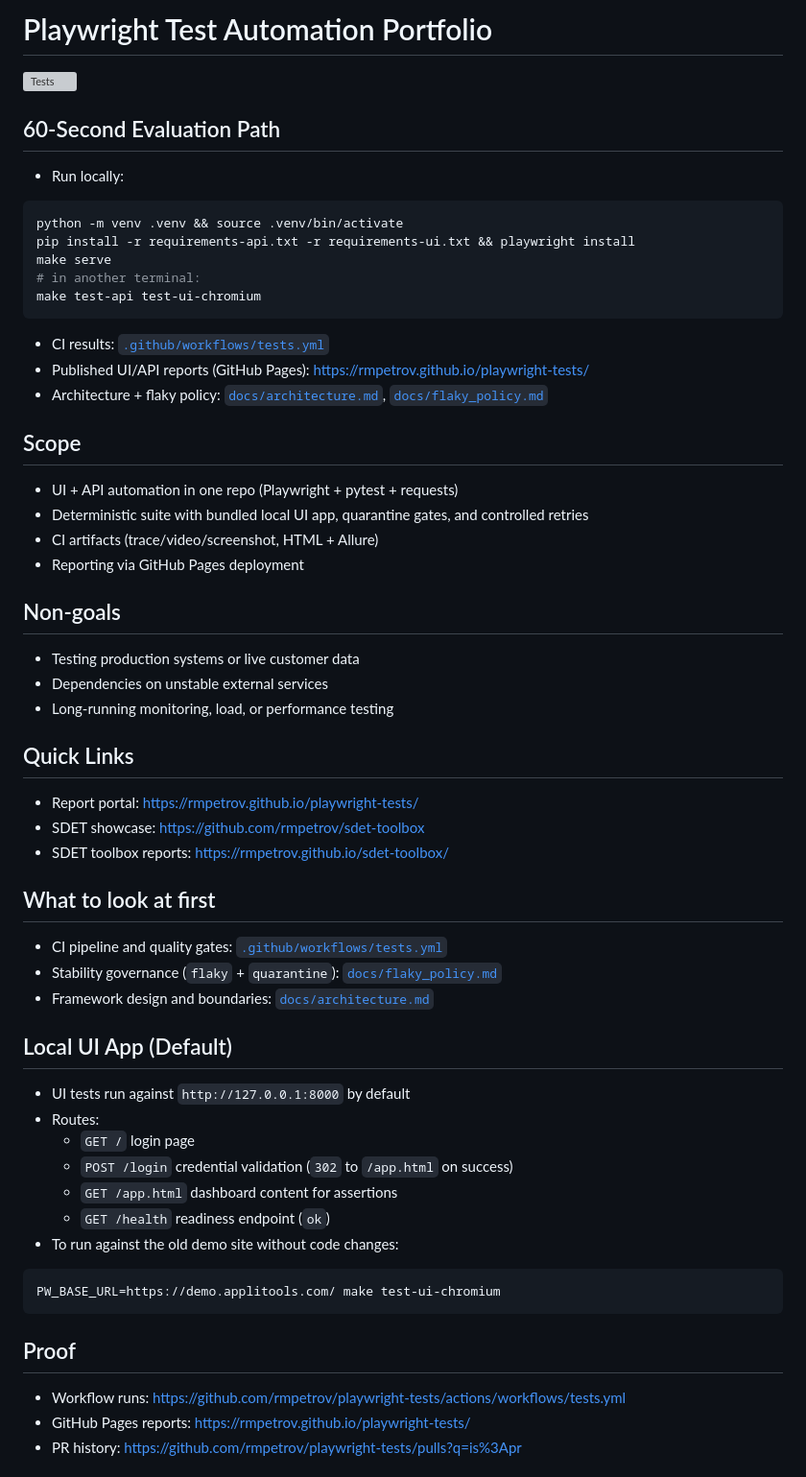
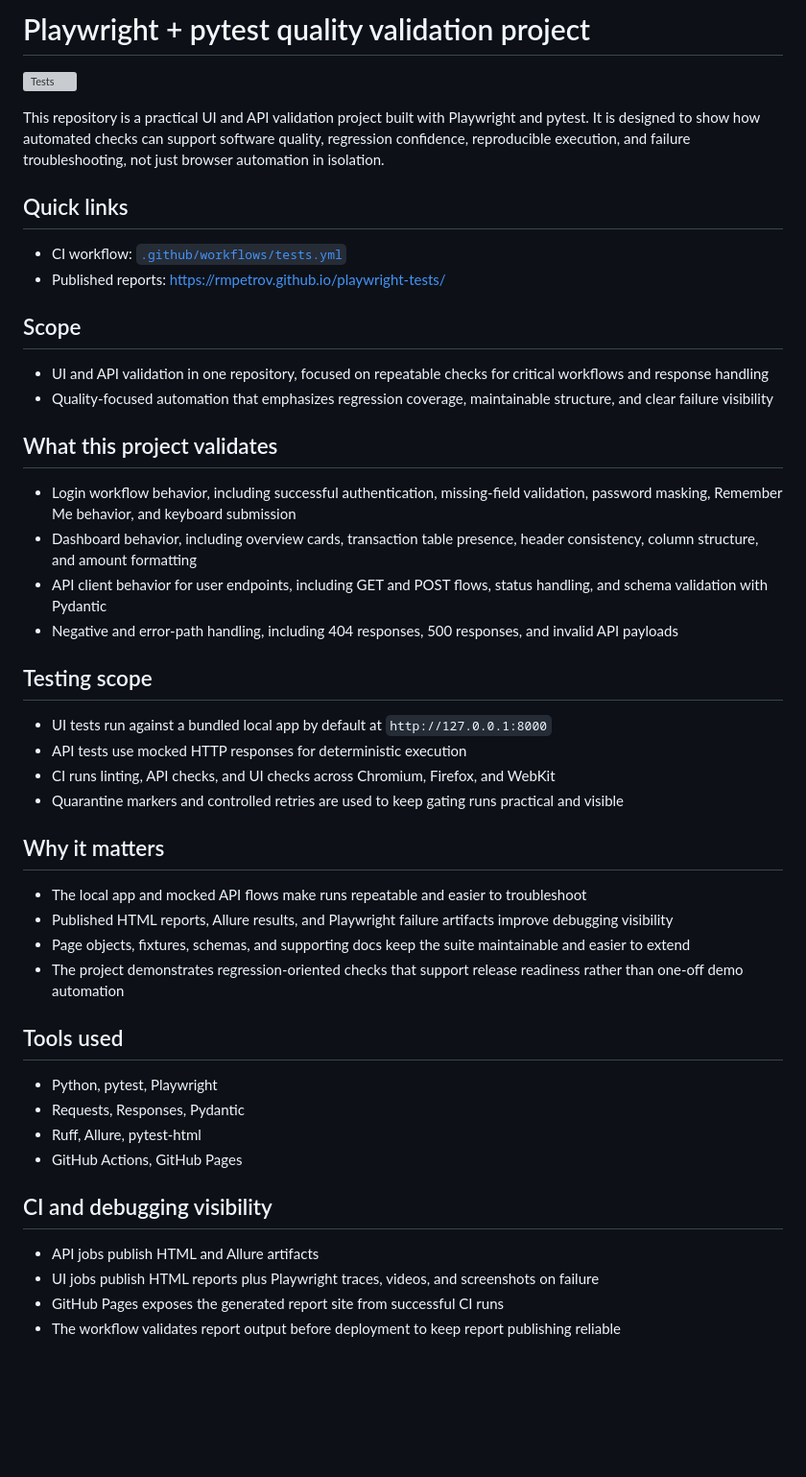
Before and after one commit to rmpetrov/playwright-tests, a Markdown page: README.md, the part around one of its changes. Shown at 96% size. GitHub-like rendering; blank space fills up the shorter version; grey boxes are pictures that could not be loaded.

Commit message:
Refine README positioning and structure

````diff
--- a/README.md
+++ b/README.md
@@ -1,55 +1,44 @@
-# Playwright Test Automation Portfolio
+# Playwright + pytest quality validation project
 
 ![Tests](https://github.com/rmpetrov/playwright-tests/actions/workflows/tests.yml/badge.svg)
 
-## 60-Second Evaluation Path
-- Run locally:
-```bash
-python -m venv .venv && source .venv/bin/activate
-pip install -r requirements-api.txt -r requirements-ui.txt && playwright install
-make serve
-# in another terminal:
-make test-api test-ui-chromium
-```
-- CI results: [`.github/workflows/tests.yml`](.github/workflows/tests.yml)
-- Published UI/API reports (GitHub Pages): https://rmpetrov.github.io/playwright-tests/
-- Architecture + flaky policy: [`docs/architecture.md`](docs/architecture.md), [`docs/flaky_policy.md`](docs/flaky_policy.md)
+This repository is a practical UI and API validation project built with Playwright and pytest. It is designed to show how automated checks can support software quality, regression confidence, reproducible execution, and failure troubleshooting, not just browser automation in isolation.
+
+## Quick links
+- CI workflow: [`.github/workflows/tests.yml`](.github/workflows/tests.yml)
+- Published reports: https://rmpetrov.github.io/playwright-tests/
 
 ## Scope
-- UI + API automation in one repo (Playwright + pytest + requests)
-- Deterministic suite with bundled local UI app, quarantine gates, and controlled retries
-- CI artifacts (trace/video/screenshot, HTML + Allure)
-- Reporting via GitHub Pages deployment
+- UI and API validation in one repository, focused on repeatable checks for critical workflows and response handling
+- Quality-focused automation that emphasizes regression coverage, maintainable structure, and clear failure visibility
 
-## Non-goals
-- Testing production systems or live customer data
-- Dependencies on unstable external services
-- Long-running monitoring, load, or performance testing
+## What this project validates
+- Login workflow behavior, including successful authentication, missing-field validation, password masking, Remember Me behavior, and keyboard submission
+- Dashboard behavior, including overview cards, transaction table presence, header consistency, column structure, and amount formatting
+- API client behavior for user endpoints, including GET and POST flows, status handling, and schema validation with Pydantic
+- Negative and error-path handling, including 404 responses, 500 responses, and invalid API payloads
 
-## Quick Links
-- Report portal: https://rmpetrov.github.io/playwright-tests/
-- SDET showcase: https://github.com/rmpetrov/sdet-toolbox
-- SDET toolbox reports: https://rmpetrov.github.io/sdet-toolbox/
+## Testing scope
+- UI tests run against a bundled local app by default at `http://127.0.0.1:8000`
+- API tests use mocked HTTP responses for deterministic execution
+- CI runs linting, API checks, and UI checks across Chromium, Firefox, and WebKit
+- Quarantine markers and controlled retries are used to keep gating runs practical and visible
 
-## What to look at first
-- CI pipeline and quality gates: [`.github/workflows/tests.yml`](.github/workflows/tests.yml)
-- Stability governance (`flaky` + `quarantine`): [`docs/flaky_policy.md`](docs/flaky_policy.md)
-- Framework design and boundaries: [`docs/architecture.md`](docs/architecture.md)
+## Why it matters
+- The local app and mocked API flows make runs repeatable and easier to troubleshoot
+- Published HTML reports, Allure results, and Playwright failure artifacts improve debugging visibility
+- Page objects, fixtures, schemas, and supporting docs keep the suite maintainable and easier to extend
+- The project demonstrates regression-oriented checks that support release readiness rather than one-off demo automation
 
-## Local UI App (Default)
-- UI tests run against `http://127.0.0.1:8000` by default
-- Routes:
-  - `GET /` login page
-  - `POST /login` credential validation (`302` to `/app.html` on success)
-  - `GET /app.html` dashboard content for assertions
-  - `GET /health` readiness endpoint (`ok`)
-- To run against the old demo site without code changes:
-```bash
-PW_BASE_URL=https://demo.applitools.com/ make test-ui-chromium
-```
+## Tools used
+- Python, pytest, Playwright
+- Requests, Responses, Pydantic
+- Ruff, Allure, pytest-html
+- GitHub Actions, GitHub Pages
 
-## Proof
-- Workflow runs: https://github.com/rmpetrov/playwright-tests/actions/workflows/tests.yml
-- GitHub Pages reports: https://rmpetrov.github.io/playwright-tests/
-- PR history: https://github.com/rmpetrov/playwright-tests/pulls?q=is%3Apr
+## CI and debugging visibility
+- API jobs publish HTML and Allure artifacts
+- UI jobs publish HTML reports plus Playwright traces, videos, and screenshots on failure
+- GitHub Pages exposes the generated report site from successful CI runs
+- The workflow validates report output before deployment to keep report publishing reliable
 
````
Also changed, not shown: other parts of README.md (+15 -46 lines).
